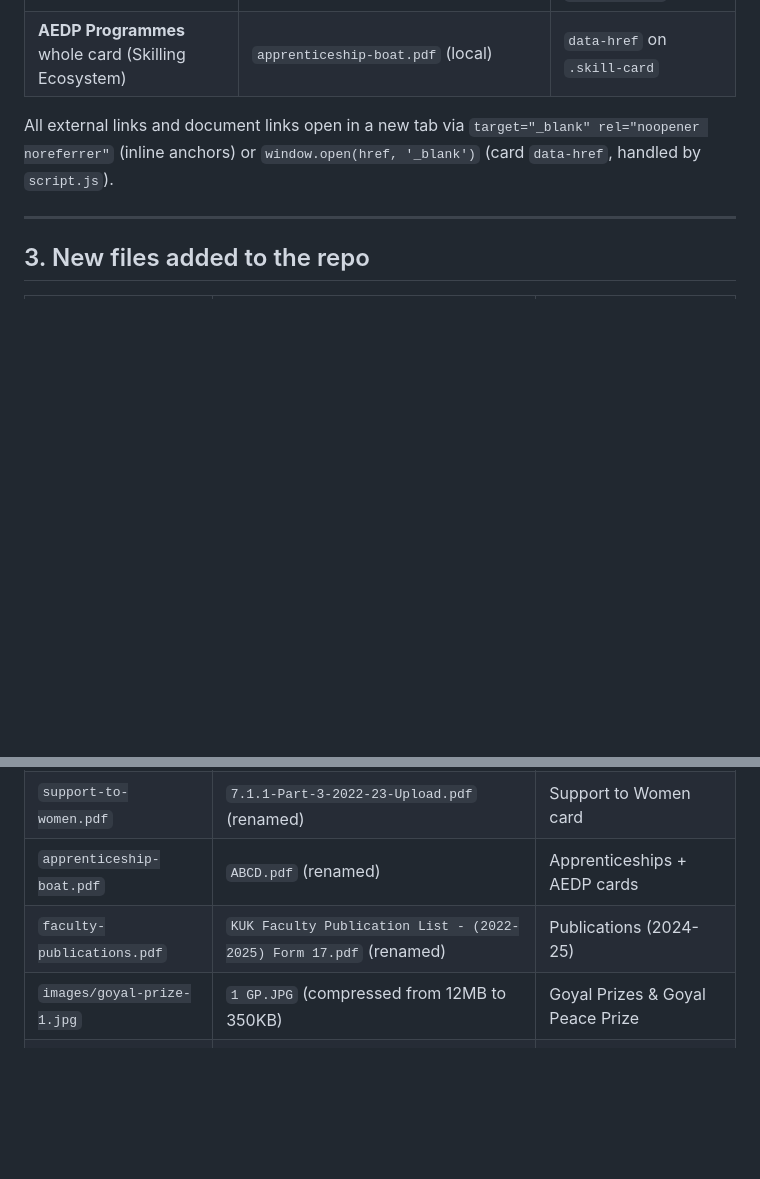
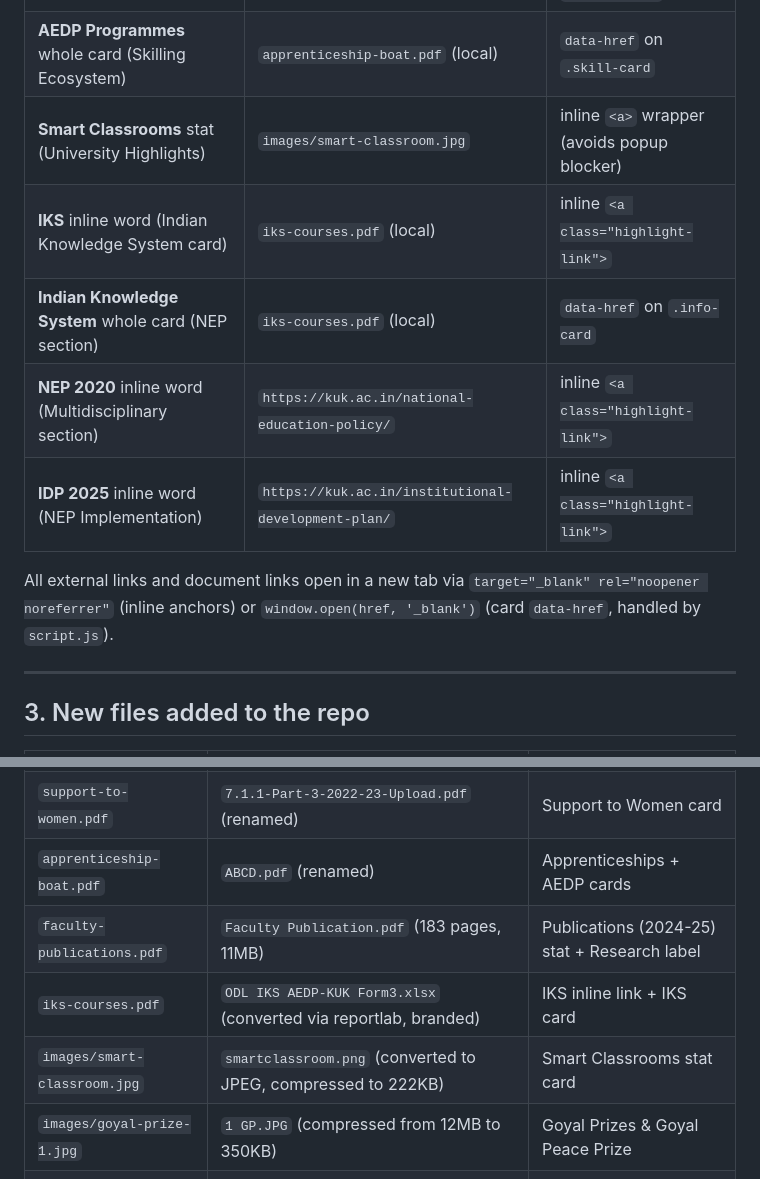
Before and after one commit to Rajtaya/kuk-meru-website, a Markdown page: HANDOFF-2026-06-04-links-and-pdfs.md, 2 parts joined by grey strips. Rendered like a GitHub page; blank space fills up the shorter version.

```diff
--- a/HANDOFF-2026-06-04-links-and-pdfs.md
+++ b/HANDOFF-2026-06-04-links-and-pdfs.md
@@ -48,6 +50,11 @@ All edits were made to `index.html` only (plus new files added to the repo). No
 | **Goyal Prizes** inline word (Research section) | `images/goyal-prize-1.jpg` | inline `<a class="highlight-link">` |
 | **Apprenticeships** whole card (Industry Connect) | `apprenticeship-boat.pdf` (local) | `data-href` on `.collab-card` |
 | **AEDP Programmes** whole card (Skilling Ecosystem) | `apprenticeship-boat.pdf` (local) | `data-href` on `.skill-card` |
+| **Smart Classrooms** stat (University Highlights) | `images/smart-classroom.jpg` | inline `<a>` wrapper (avoids popup blocker) |
+| **IKS** inline word (Indian Knowledge System card) | `iks-courses.pdf` (local) | inline `<a class="highlight-link">` |
+| **Indian Knowledge System** whole card (NEP section) | `iks-courses.pdf` (local) | `data-href` on `.info-card` |
+| **NEP 2020** inline word (Multidisciplinary section) | `https://kuk.ac.in/national-education-policy/` | inline `<a class="highlight-link">` |
+| **IDP 2025** inline word (NEP Implementation) | `https://kuk.ac.in/institutional-development-plan/` | inline `<a class="highlight-link">` |
 
 All external links and document links open in a new tab via `target="_blank" rel="noopener noreferrer"` (inline anchors) or `window.open(href, '_blank')` (card `data-href`, handled by `script.js`).
 
@@ -66,7 +73,9 @@ All external links and document links open in a new tab via `target="_blank" rel
 | `list-of-chairs.pdf` | `list of chair.docx` (converted via pandoc) | Wheelchairs link |
 | `support-to-women.pdf` | `7.1.1-Part-3-2022-23-Upload.pdf` (renamed) | Support to Women card |
 | `apprenticeship-boat.pdf` | `ABCD.pdf` (renamed) | Apprenticeships + AEDP cards |
-| `faculty-publications.pdf` | `KUK Faculty Publication List - (2022-2025) Form 17.pdf` (renamed) | Publications (2024-25) |
+| `faculty-publications.pdf` | `Faculty Publication.pdf` (183 pages, 11MB) | Publications (2024-25) stat + Research label |
+| `iks-courses.pdf` | `ODL IKS AEDP-KUK Form3.xlsx` (converted via reportlab, branded) | IKS inline link + IKS card |
+| `images/smart-classroom.jpg` | `smartclassroom.png` (converted to JPEG, compressed to 222KB) | Smart Classrooms stat card |
 | `images/goyal-prize-1.jpg` | `1 GP.JPG` (compressed from 12MB to 350KB) | Goyal Prizes & Goyal Peace Prize |
 | `images/goyal-prize-2.jpg` | `_DSC0389.JPG` (compressed) | Available in repo |
 | `images/goyal-prize-3.jpg` | `_DSC0535.JPG` (compressed) | Available in repo |
```
Also changed, not shown: other parts of HANDOFF-2026-06-04-links-and-pdfs.md (+8 -5 lines).
